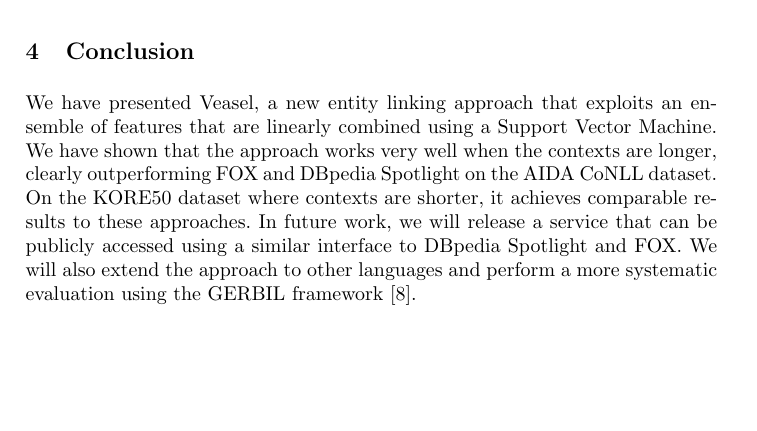
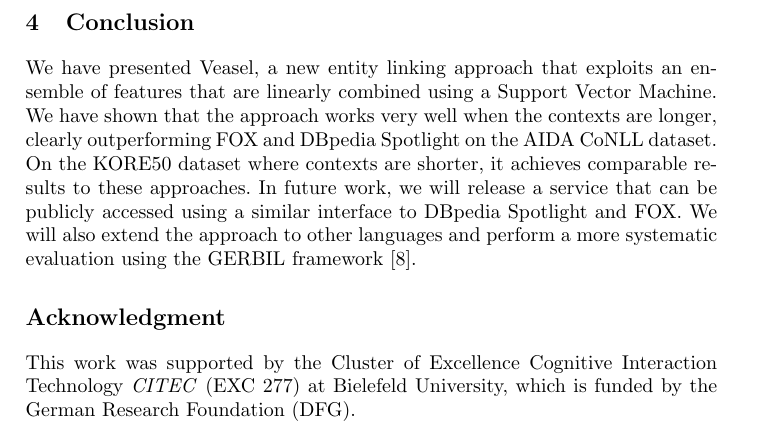
Before and after one commit to ftristram/EntityLinking-Paper, a LaTeX thesis (paper.tex): part of page 6 of 7, cut so that both start at the same text, the shorter picture padded with empty space. Compiled offline with pdfLaTeX.

Commit message:
added Acknowledgment

```diff
--- a/paper.tex
+++ b/paper.tex
@@ -198,6 +198,9 @@
 %Ricardo Usbeck, Michael Röder, Axel-Cyrille Ngonga Ngomo, Ciro Baron, Andreas Both, Martin Brümmer, Diego Ceccarelli, Marco Cornolti, Didier Cherix, Bernd Eickmann, Paolo Ferragina, Christiane Lemke, Andrea Moro, Roberto Navigli, Francesco Piccinno, Giuseppe Rizzo, Harald Sack, René Speck, Raphaël Troncy, Jörg Waitelonis, Lars Wesemann:
 %GERBIL: General Entity Annotator Benchmarking Framework. WWW 2015: 1133-1143
 
+\section*{Acknowledgment}
+This work was supported by the Cluster of Excellence Cognitive Interaction Technology \emph{CITEC} (EXC 277) at Bielefeld University, which is funded by the German Research Foundation (DFG).
+
 
 \bibliographystyle{plain}
 \bibliography{biblio}
```
